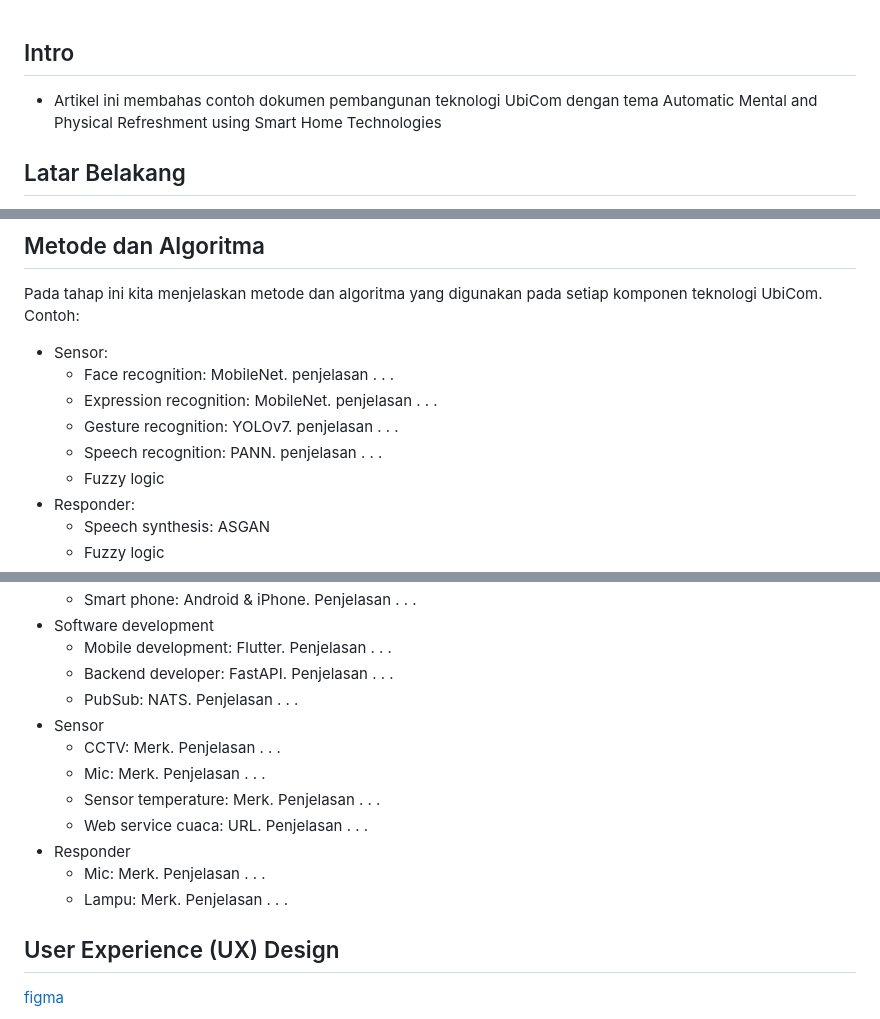
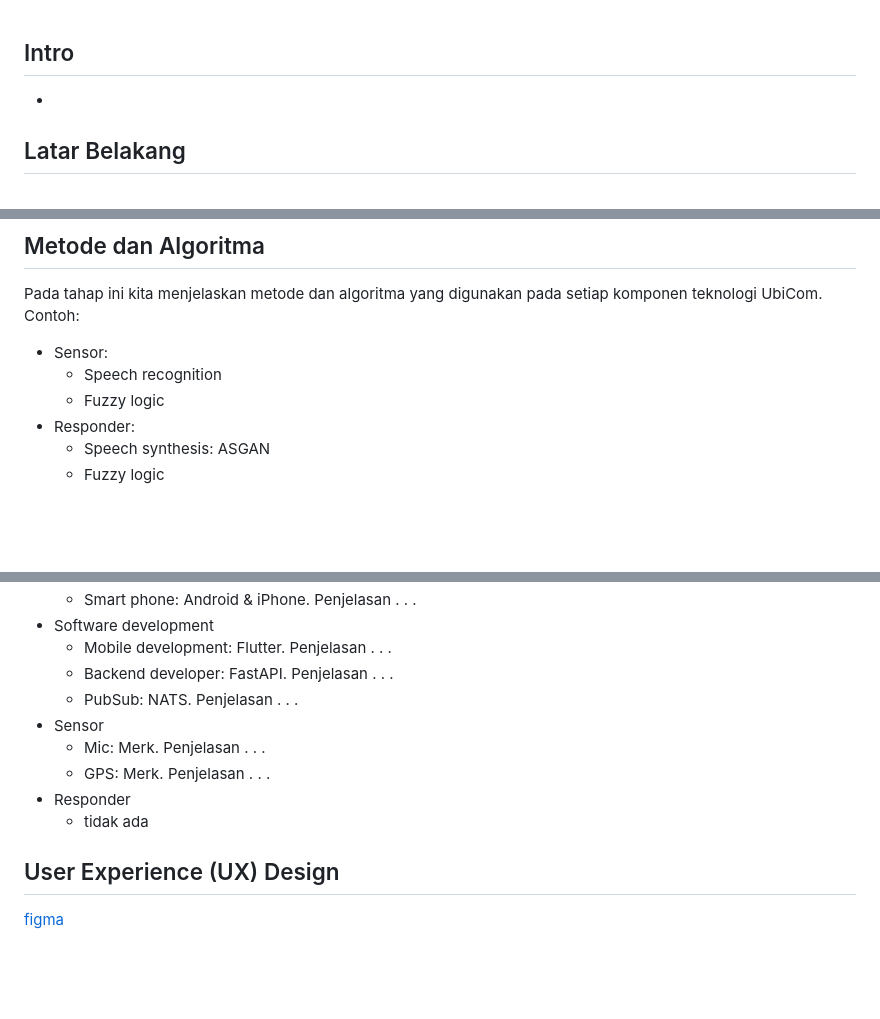
Before and after one commit to romijatmiko/romijatmiko.github.io, a Markdown page: ubikom/index.md, 3 parts joined by grey strips. Drawn GitHub-style; blank space fills up the shorter version.

```diff
--- a/ubikom/index.md
+++ b/ubikom/index.md
@@ -1,6 +1,6 @@
 
 ## Intro
-- Artikel ini membahas contoh dokumen pembangunan teknologi UbiCom dengan tema Automatic Mental and Physical Refreshment using Smart Home Technologies
+-
 
 ## Latar Belakang
 Dalam era modern, orang tua menghadapi tantangan besar dalam memantau dan memahami perkembangan anak-anak mereka. Dengan gaya hidup yang sibuk, komunikasi yang kurang dan perjalanan harian yang sering tidak terawasi, muncul kebutuhan akan solusi yang dapat memberikan pemantauan yang lebih efektif terhadap anak-anak. Dalam konteks ini, saya mengusulkan Inovasi SecureKids Aplikasi Mobile Pemantau Anak yang akan membantu orang tua memantau anak-anak mereka dengan lebih efisien dan efektif.
@@ -35,10 +35,7 @@ User story [[1]](https://www.mountaingoatsoftware.com/agile/user-stories) memuda
 ## Metode dan Algoritma
 Pada tahap ini kita menjelaskan metode dan algoritma yang digunakan pada setiap komponen teknologi UbiCom. Contoh:
 - Sensor:
-  - Face recognition: MobileNet. penjelasan . . .
-  - Expression recognition: MobileNet. penjelasan . . .
-  - Gesture recognition: YOLOv7. penjelasan . . .
-  - Speech recognition: PANN. penjelasan . . .
+  - Speech recognition
   - Fuzzy logic
 - Responder:
   - Speech synthesis: ASGAN
@@ -122,13 +119,10 @@ Pada tahap ini kita menjelaskan setiap teknologi hardware dan software yang digu
   - Backend developer: FastAPI. Penjelasan . . .
   - PubSub: NATS. Penjelasan . . .
 - Sensor
-  - CCTV: Merk. Penjelasan . . .
   - Mic: Merk. Penjelasan . . .
-  - Sensor temperature: Merk. Penjelasan . . .
-  - Web service cuaca: URL. Penjelasan . . .
+  - GPS: Merk. Penjelasan . . .
 - Responder
-  - Mic: Merk. Penjelasan . . .
-  - Lampu: Merk. Penjelasan . . .
+  - tidak ada
 
 ## User Experience (UX) Design
 [figma](https://www.figma.com/file/25X3nEDWY43rm7T8f03P2c/Untitled?type=design&node-id=0%3A1&mode=design&t=tARznfszltsGoiyb-1)
```
